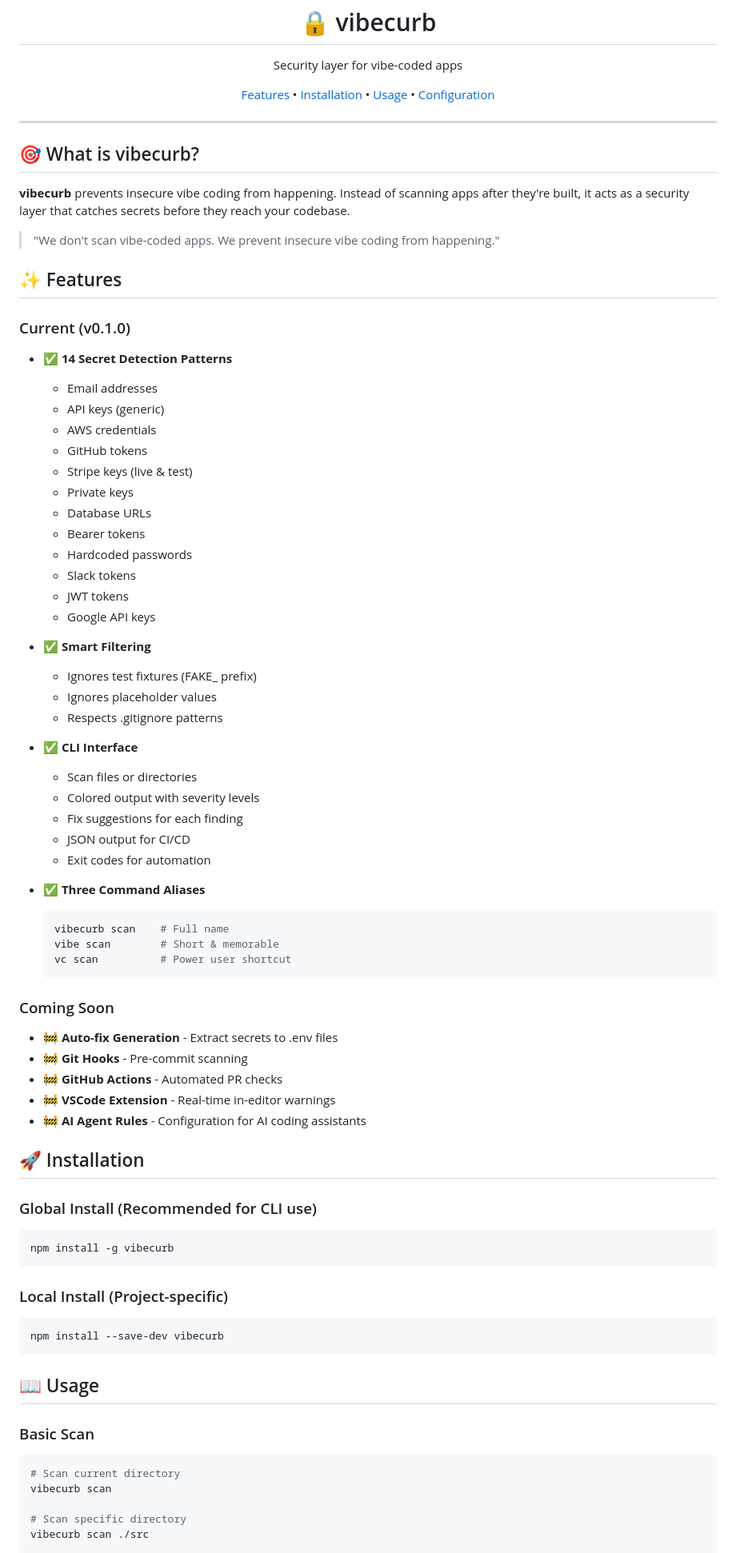
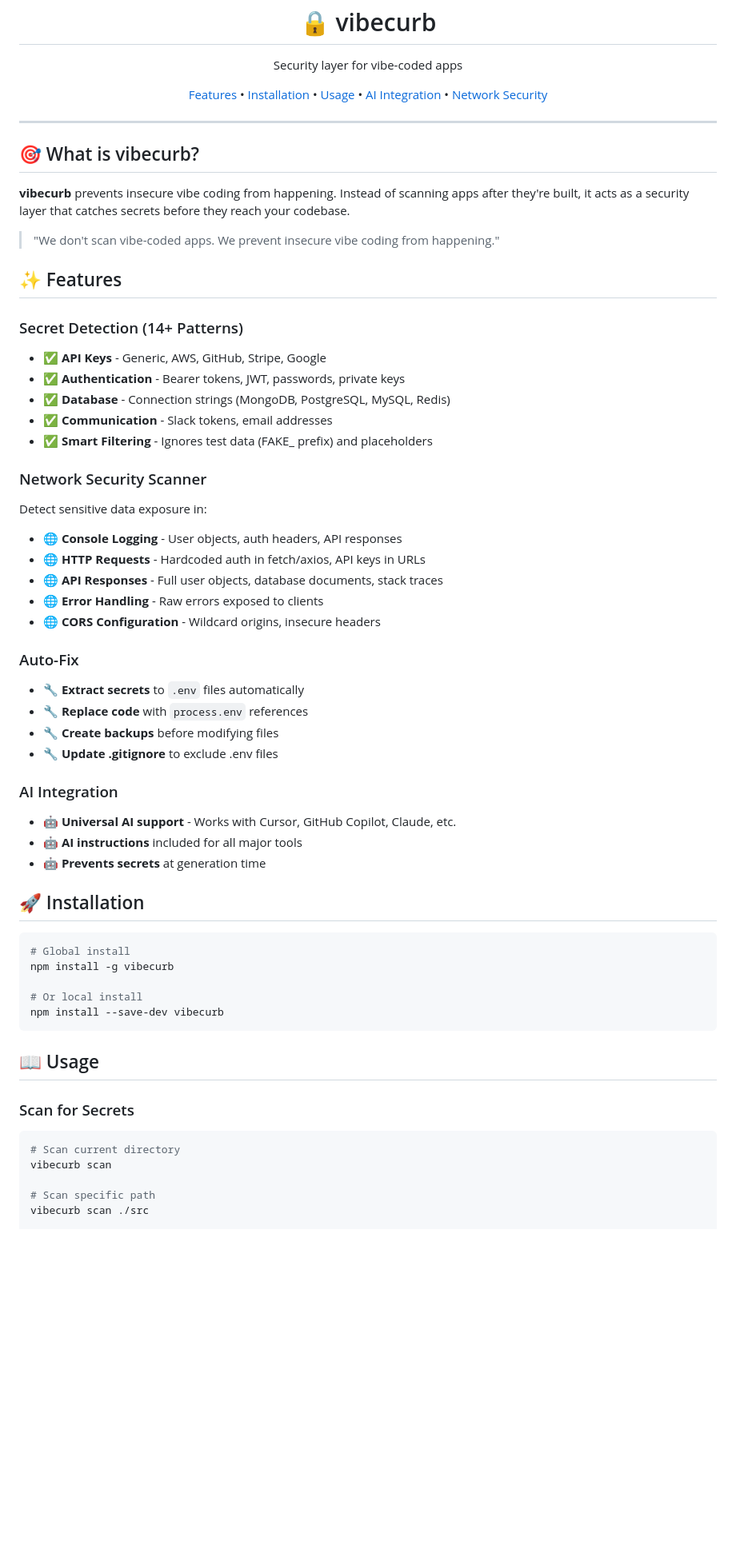
Before and after one commit to Mofuhidy/vibecurb, a Markdown page: README.md, the part around one of its changes. Shown at 80% size. GitHub-like rendering; blank space fills up the shorter version.

Commit message:
Update README with network security scanner and AI integration docs

````diff
--- a/README.md
+++ b/README.md
@@ -5,7 +5,8 @@
     <a href="#features">Features</a> •
     <a href="#installation">Installation</a> •
     <a href="#usage">Usage</a> •
-    <a href="#configuration">Configuration</a>
+    <a href="#ai-integration">AI Integration</a> •
+    <a href="#network-security">Network Security</a>
   </p>
 </p>
 
@@ -19,71 +20,55 @@
 
 ## ✨ Features
 
-### Current (v0.1.0)
+### Secret Detection (14+ Patterns)
 
-- ✅ **14 Secret Detection Patterns**
-  - Email addresses
-  - API keys (generic)
-  - AWS credentials
-  - GitHub tokens
-  - Stripe keys (live & test)
-  - Private keys
-  - Database URLs
-  - Bearer tokens
-  - Hardcoded passwords
-  - Slack tokens
-  - JWT tokens
-  - Google API keys
+- ✅ **API Keys** - Generic, AWS, GitHub, Stripe, Google
+- ✅ **Authentication** - Bearer tokens, JWT, passwords, private keys
+- ✅ **Database** - Connection strings (MongoDB, PostgreSQL, MySQL, Redis)
+- ✅ **Communication** - Slack tokens, email addresses
+- ✅ **Smart Filtering** - Ignores test data (FAKE\_ prefix) and placeholders
 
-- ✅ **Smart Filtering**
-  - Ignores test fixtures (FAKE\_ prefix)
-  - Ignores placeholder values
-  - Respects .gitignore patterns
+### Network Security Scanner
 
-- ✅ **CLI Interface**
-  - Scan files or directories
-  - Colored output with severity levels
-  - Fix suggestions for each finding
-  - JSON output for CI/CD
-  - Exit codes for automation
+Detect sensitive data exposure in:
 
-- ✅ **Three Command Aliases**
-  ```bash
-  vibecurb scan    # Full name
-  vibe scan        # Short & memorable
-  vc scan          # Power user shortcut
-  ```
+- 🌐 **Console Logging** - User objects, auth headers, API responses
+- 🌐 **HTTP Requests** - Hardcoded auth in fetch/axios, API keys in URLs
+- 🌐 **API Responses** - Full user objects, database documents, stack traces
+- 🌐 **Error Handling** - Raw errors exposed to clients
+- 🌐 **CORS Configuration** - Wildcard origins, insecure headers
 
-### Coming Soon
+### Auto-Fix
 
-- 🚧 **Auto-fix Generation** - Extract secrets to .env files
-- 🚧 **Git Hooks** - Pre-commit scanning
-- 🚧 **GitHub Actions** - Automated PR checks
-- 🚧 **VSCode Extension** - Real-time in-editor warnings
-- 🚧 **AI Agent Rules** - Configuration for AI coding assistants
+- 🔧 **Extract secrets** to `.env` files automatically
+- 🔧 **Replace code** with `process.env` references
+- 🔧 **Create backups** before modifying files
+- 🔧 **Update .gitignore** to exclude .env files
+
+### AI Integration
+
+- 🤖 **Universal AI support** - Works with Cursor, GitHub Copilot, Claude, etc.
+- 🤖 **AI instructions** included for all major tools
+- 🤖 **Prevents secrets** at generation time
 
 ## 🚀 Installation
 
-### Global Install (Recommended for CLI use)
+```bash
+# Global install
+npm install -g vibecurb
 
-```bash
-npm install -g vibecurb
-```
-
-### Local Install (Project-specific)
-
-```bash
+# Or local install
 npm install --save-dev vibecurb
 ```
 
 ## 📖 Usage
 
-### Basic Scan
+### Scan for Secrets
 
 ```bash
 # Scan current directory
 vibecurb scan
 
-# Scan specific directory
+# Scan specific path
 vibecurb scan ./src
 
````
Also changed, not shown: other parts of README.md (+137 -45 lines).
